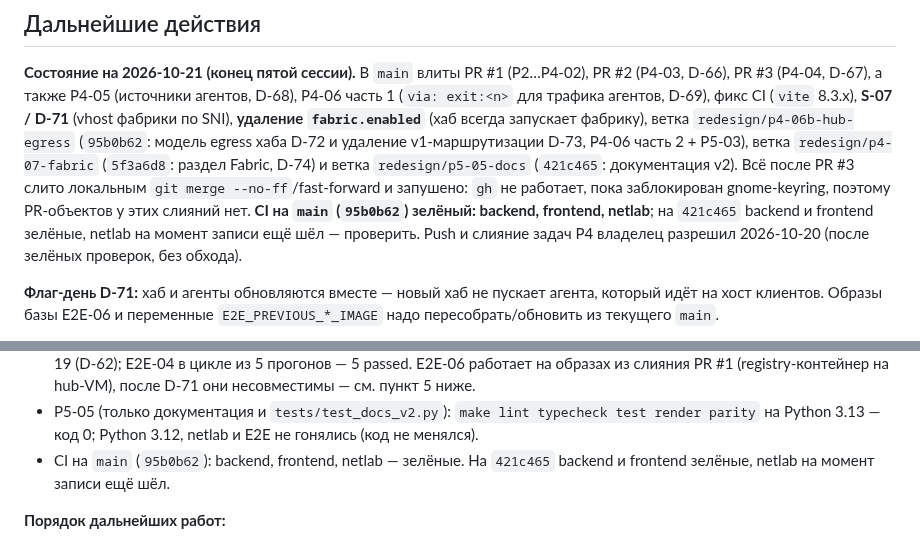
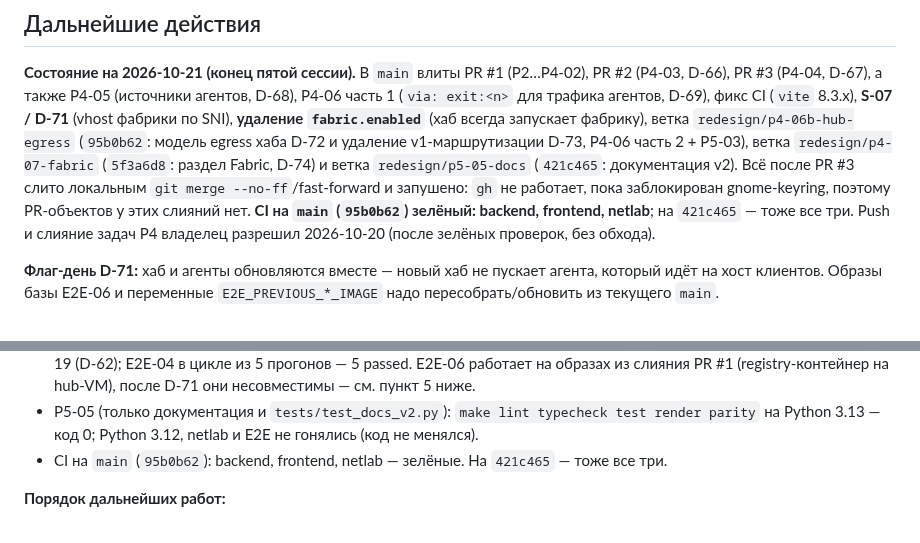
Before and after one commit to r4ven-me/kornode, a Markdown page: docs/redesign/PLAN.ru.md, 2 parts joined by grey strips. Rendered like a GitHub page.

Commit message:
docs: PLAN — CI green on 421c465
Co-Authored-By: Claude Opus 5.5 <noreply@anthropic.com>

```diff
--- a/docs/redesign/PLAN.ru.md
+++ b/docs/redesign/PLAN.ru.md
@@ -259,8 +259,7 @@ D-66), PR #3 (P4-04, D-67), а также P4-05 (источники агенто
 egress хаба D-72 и удаление v1-маршрутизации D-73, P4-06 часть 2 + P5-03), ветка `redesign/p4-07-fabric`
 (`5f3a6d8`: раздел Fabric, D-74) и ветка `redesign/p5-05-docs` (`421c465`: документация v2). Всё после PR #3 слито локальным `git merge --no-ff`/fast-forward и запушено:
 `gh` не работает, пока заблокирован gnome-keyring, поэтому PR-объектов у этих слияний нет. **CI на `main`
-(`95b0b62`) зелёный: backend, frontend, netlab**; на `421c465` backend и frontend зелёные, netlab на момент
-записи ещё шёл — проверить. Push и слияние задач P4 владелец разрешил 2026-10-20 (после
+(`95b0b62`) зелёный: backend, frontend, netlab**; на `421c465` — тоже все три. Push и слияние задач P4 владелец разрешил 2026-10-20 (после
 зелёных проверок, без обхода).
 
 **Флаг-день D-71:** хаб и агенты обновляются вместе — новый хаб не пускает агента, который идёт на хост
@@ -384,8 +383,7 @@ PR #1 был большим (≈90 коммитов); его промежуто
   слияния PR #1 (registry-контейнер на hub-VM), после D-71 они несовместимы — см. пункт 5 ниже.
 - P5-05 (только документация и `tests/test_docs_v2.py`): `make lint typecheck test render parity` на
   Python 3.13 — код 0; Python 3.12, netlab и E2E не гонялись (код не менялся).
-- CI на `main` (`95b0b62`): backend, frontend, netlab — зелёные. На `421c465` backend и frontend зелёные,
-  netlab на момент записи ещё шёл.
+- CI на `main` (`95b0b62`): backend, frontend, netlab — зелёные. На `421c465` — тоже все три.
 
 **Порядок дальнейших работ:**
 
```
